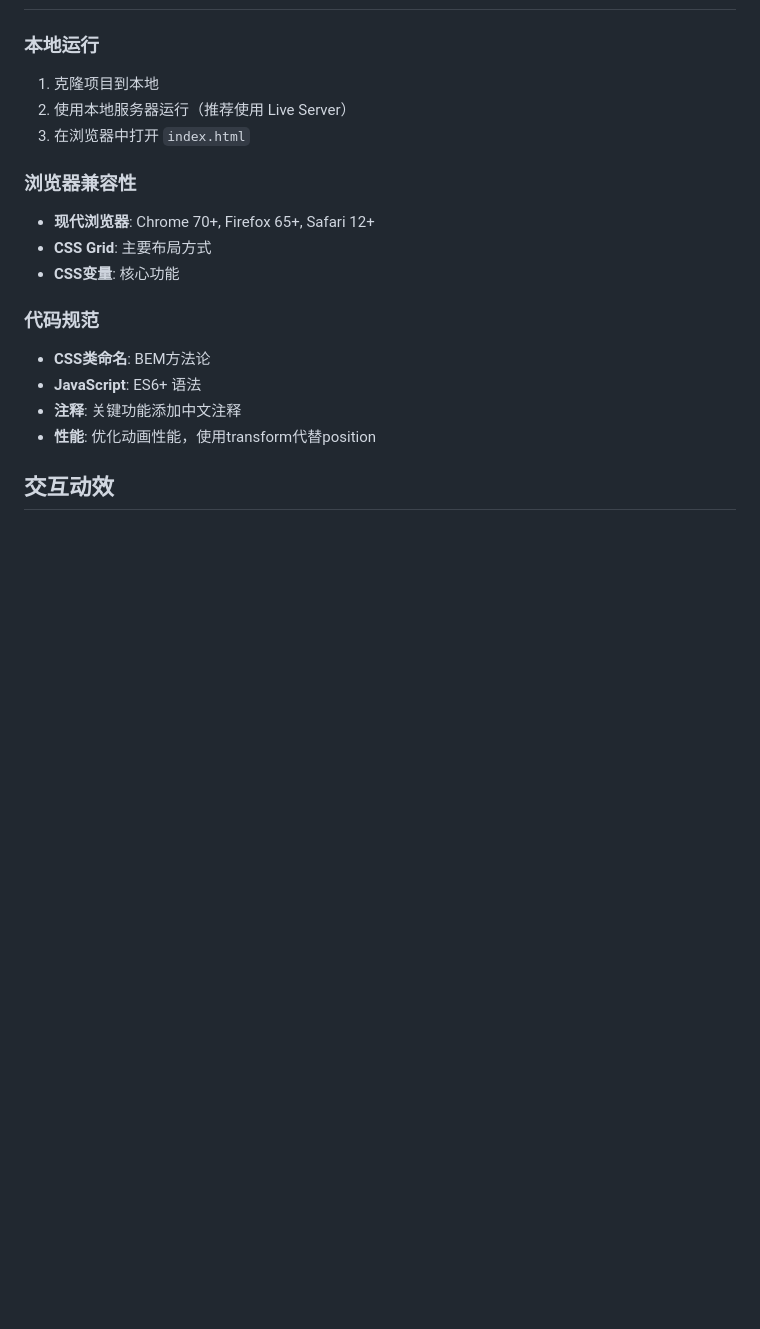
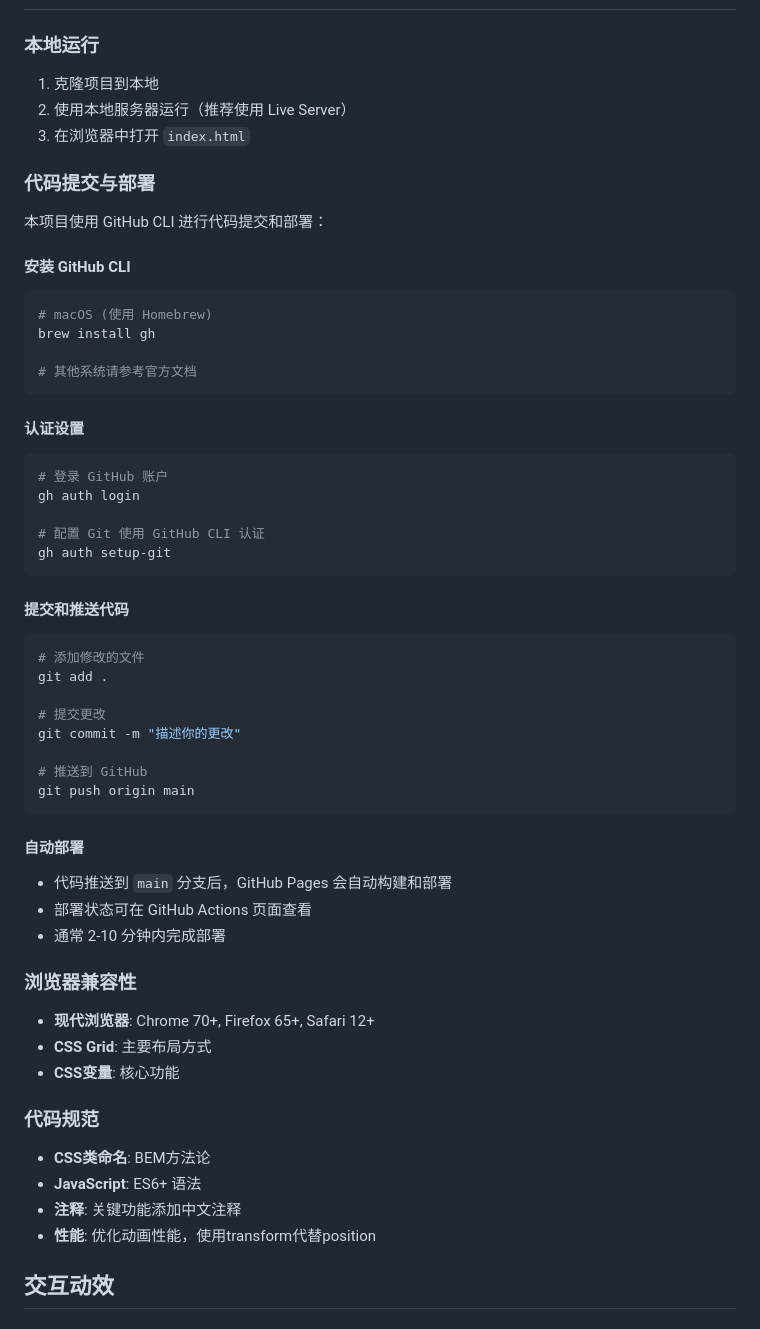
Before and after one commit to READGallery-hub/readgallery-website, a Markdown page: README.md, the part around the change. Drawn GitHub-style; blank space fills up the shorter version.

Commit message:
Add GitHub CLI workflow documentation to README
- Added comprehensive GitHub CLI setup and usage instructions
- Included installation, authentication, and deployment steps
- Written in general terms without exposing credentials
- Helps future contributors understand the development workflow

````diff
--- a/README.md
+++ b/README.md
@@ -112,6 +112,43 @@
 2. 使用本地服务器运行（推荐使用 Live Server）
 3. 在浏览器中打开 `index.html`
 
+### 代码提交与部署
+本项目使用 GitHub CLI 进行代码提交和部署：
+
+#### 安装 GitHub CLI
+```bash
+# macOS (使用 Homebrew)
+brew install gh
+
+# 其他系统请参考官方文档
+```
+
+#### 认证设置
+```bash
+# 登录 GitHub 账户
+gh auth login
+
+# 配置 Git 使用 GitHub CLI 认证
+gh auth setup-git
+```
+
+#### 提交和推送代码
+```bash
+# 添加修改的文件
+git add .
+
+# 提交更改
+git commit -m "描述你的更改"
+
+# 推送到 GitHub
+git push origin main
+```
+
+#### 自动部署
+- 代码推送到 `main` 分支后，GitHub Pages 会自动构建和部署
+- 部署状态可在 GitHub Actions 页面查看
+- 通常 2-10 分钟内完成部署
+
 ### 浏览器兼容性
 - **现代浏览器**: Chrome 70+, Firefox 65+, Safari 12+
 - **CSS Grid**: 主要布局方式
````
